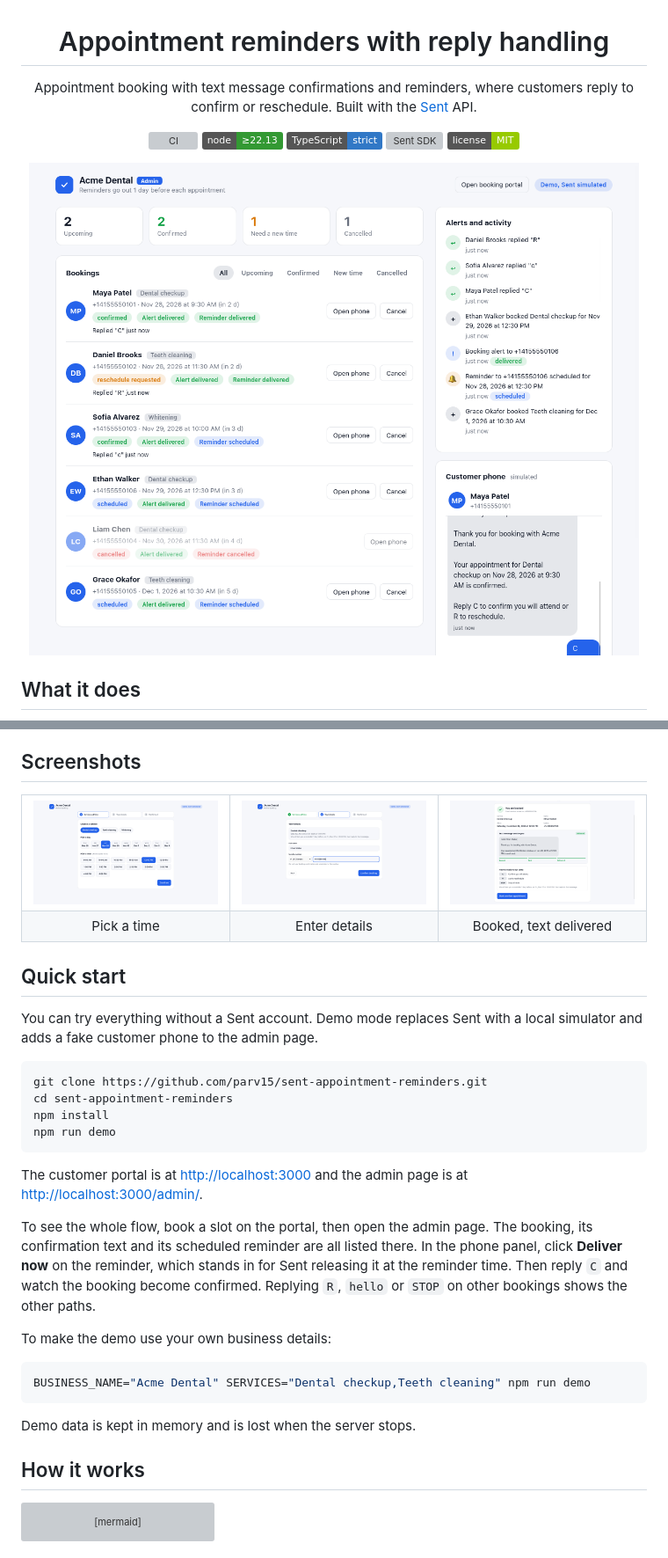
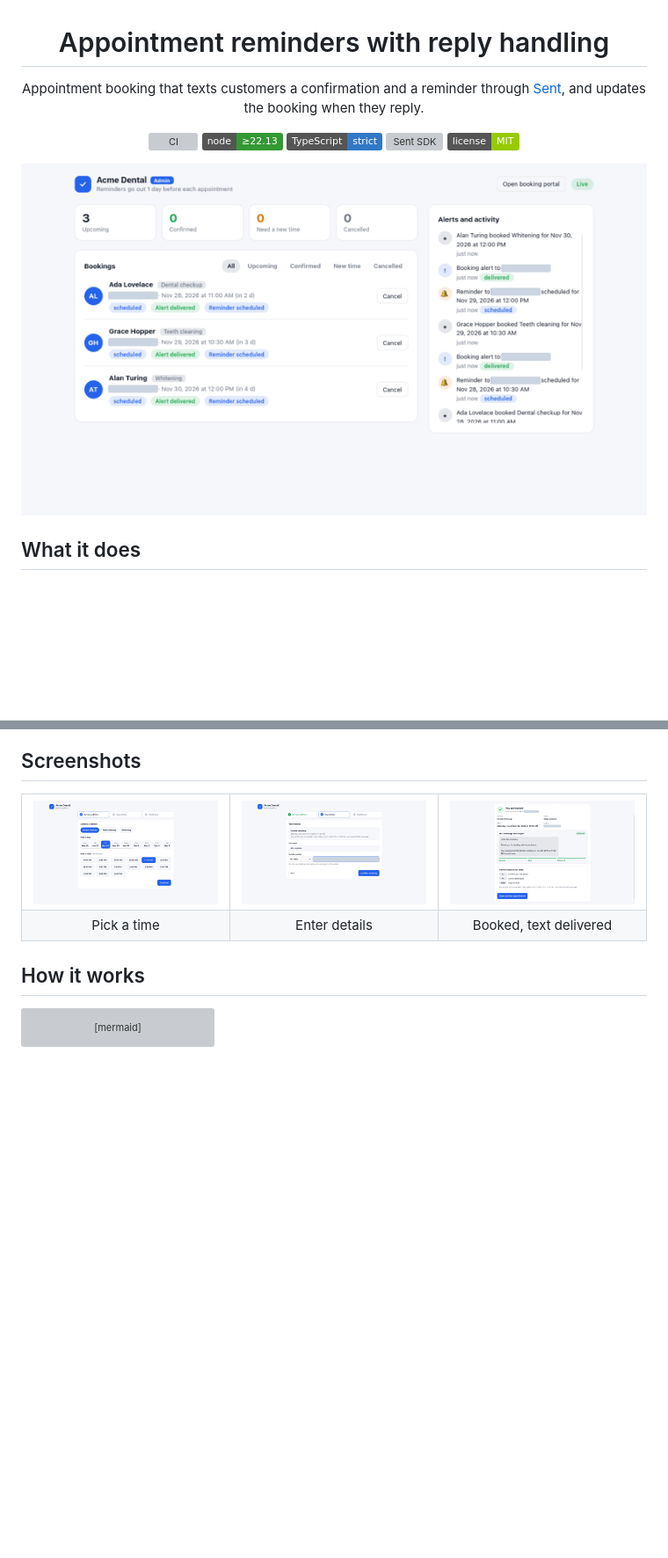
Before and after one commit to parv15/appointment-reminders, a Markdown page: README.md, 2 parts joined by grey strips. Shown at 88% size. Drawn GitHub-style; pictures changed too: docs/screenshots/admin-dashboard.png, docs/screenshots/portal-booked.png, docs/screenshots/portal-details.png; badges without logos; blank space fills up the shorter version; grey boxes are pictures that could not be loaded.

Commit message:
Remove demo mode, genuine screenshots, restore booking after reload, friendlier delivery statuses

````diff
--- a/README.md
+++ b/README.md
@@ -2,7 +2,7 @@
 
 # Appointment reminders with reply handling
 
-Appointment booking with text message confirmations and reminders, where customers reply to confirm or reschedule. Built with the [Sent](https://sent.dm) API.
+Appointment booking that texts customers a confirmation and a reminder through [Sent](https://sent.dm), and updates the booking when they reply.
 
 [![CI](https://github.com/parv15/sent-appointment-reminders/actions/workflows/ci.yml/badge.svg)](https://github.com/parv15/sent-appointment-reminders/actions/workflows/ci.yml)
 [![Node](https://img.shields.io/badge/node-%E2%89%A522.13-339933?logo=node.js&logoColor=white)](https://nodejs.org)
@@ -36,29 +36,6 @@ The app has no queue and no cron job. Sent's `scheduled_at` field does the waiti
     <td align="center">Booked, text delivered</td>
   </tr>
 </table>
-
-## Quick start
-
-You can try everything without a Sent account. Demo mode replaces Sent with a local simulator and adds a fake customer phone to the admin page.
-
-```bash
-git clone https://github.com/parv15/sent-appointment-reminders.git
-cd sent-appointment-reminders
-npm install
-npm run demo
-```
-
-The customer portal is at <http://localhost:3000> and the admin page is at <http://localhost:3000/admin/>.
-
-To see the whole flow, book a slot on the portal, then open the admin page. The booking, its confirmation text and its scheduled reminder are all listed there. In the phone panel, click **Deliver now** on the reminder, which stands in for Sent releasing it at the reminder time. Then reply `C` and watch the booking become confirmed. Replying `R`, `hello` or `STOP` on other bookings shows the other paths.
-
-To make the demo use your own business details:
-
-```bash
-BUSINESS_NAME="Acme Dental" SERVICES="Dental checkup,Teeth cleaning" npm run demo
-```
-
-Demo data is kept in memory and is lost when the server stops.
 
 ## How it works
 
````
Also changed, not shown: other parts of README.md (+9 -6 lines), 10 other files.
